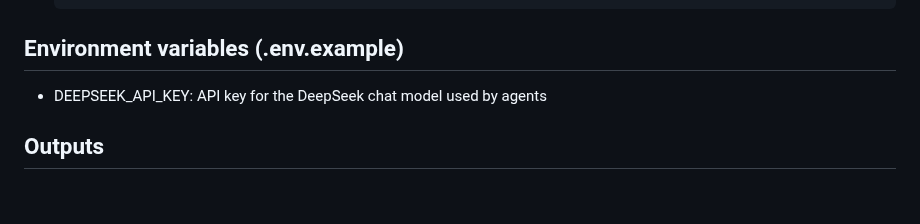
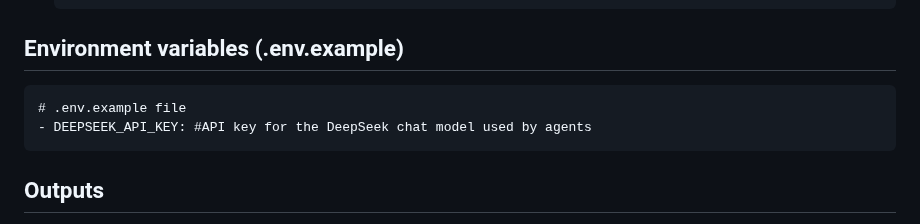
Before and after one commit to mowillia/jailhouse-dilemma, a Markdown page: README.md, the part around the change. Rendered like a GitHub page; blank space fills up the shorter version.

````diff
--- a/README.md
+++ b/README.md
@@ -56,7 +56,10 @@ This repository contains:
    ```
 
 ## Environment variables (.env.example)
-- DEEPSEEK_API_KEY: API key for the DeepSeek chat model used by agents
+```
+# .env.example file
+- DEEPSEEK_API_KEY: #API key for the DeepSeek chat model used by agents
+```
 
 ## Outputs
 - Experiment runs are saved under data/runs/run_YYYYMMDD_HHMMSS/
````
